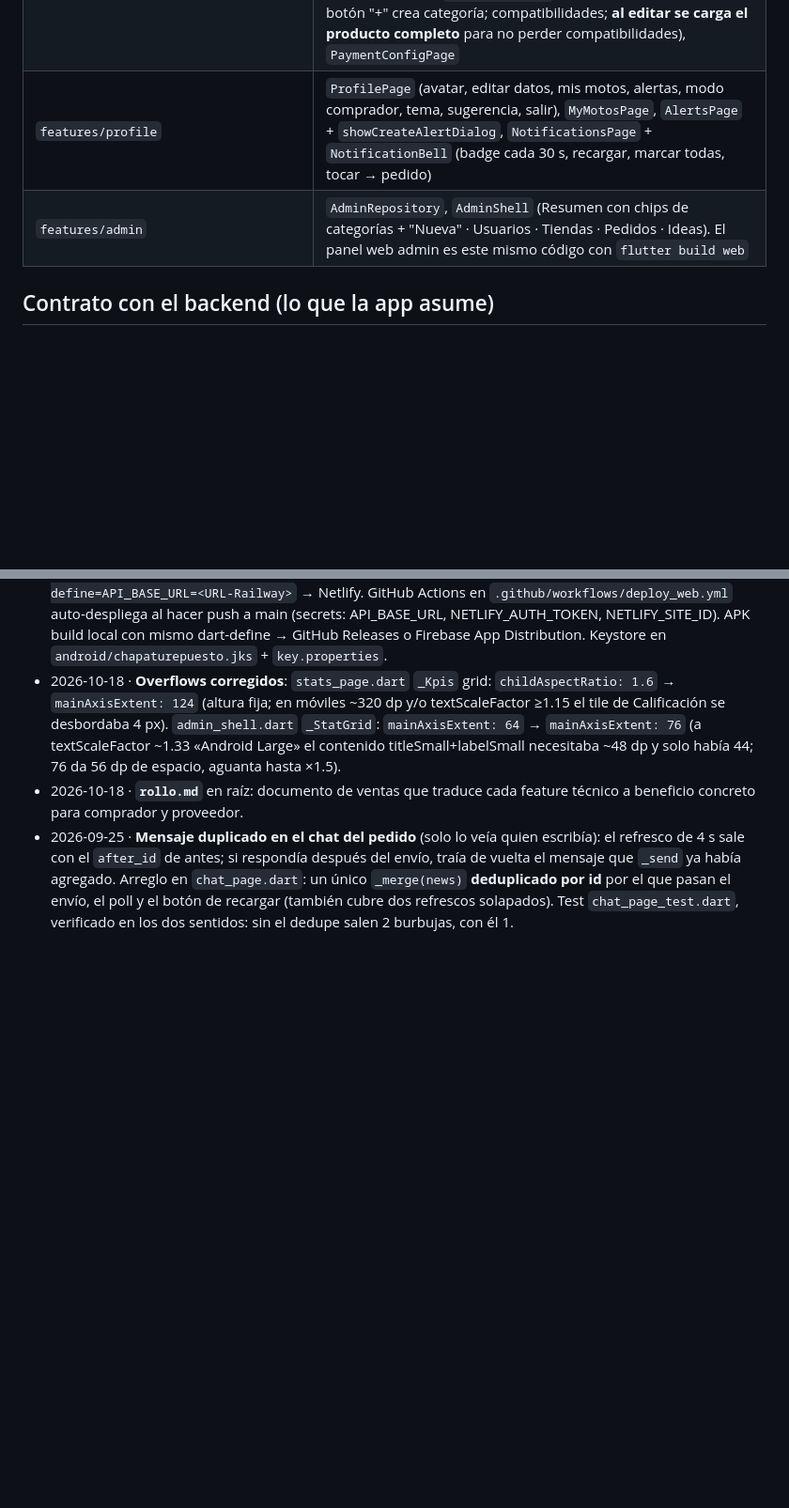
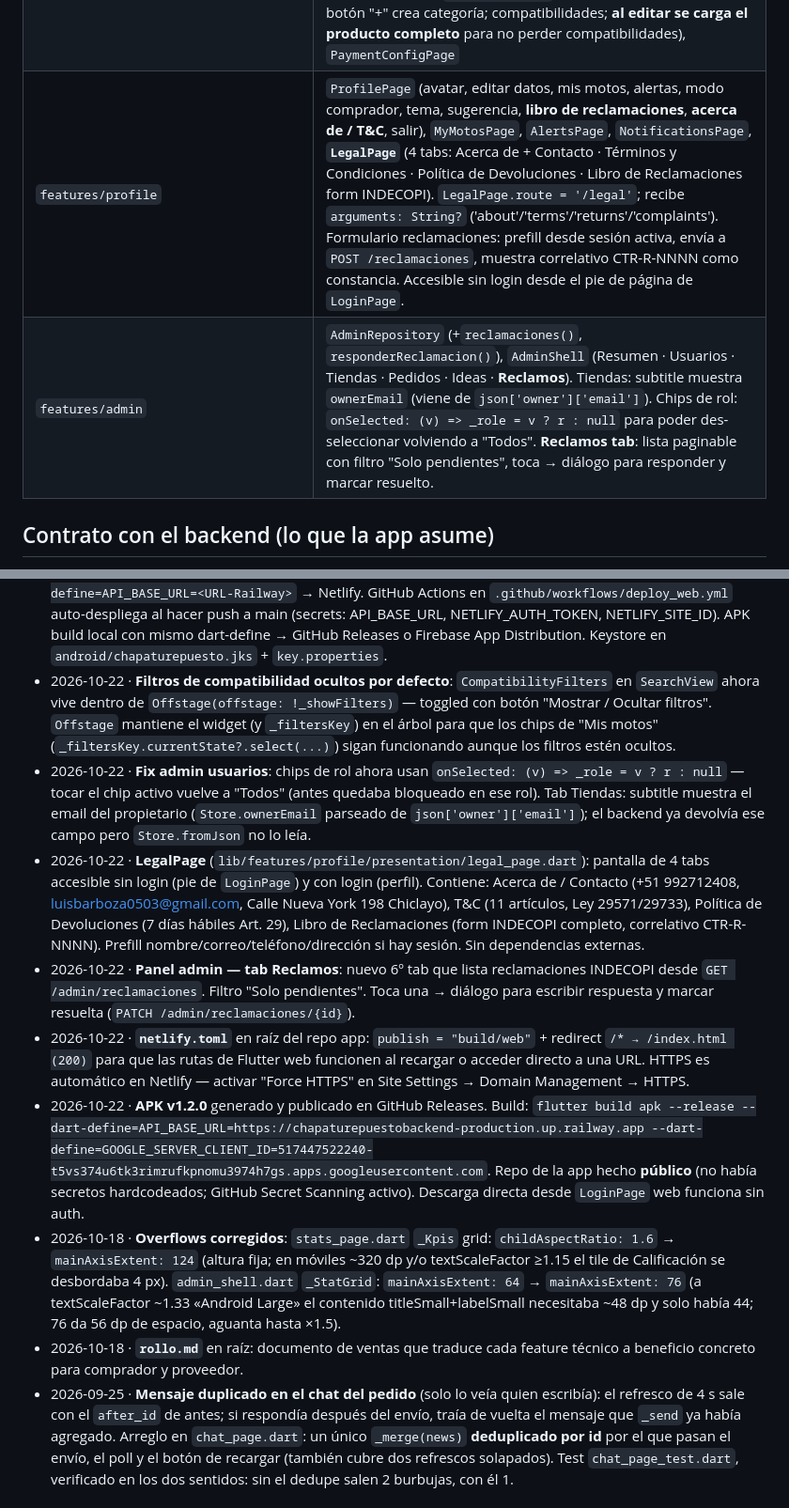
Before and after one commit to LUXOdi7/chapa_tu_repuesto_app, a Markdown page: CEREBRO_PROYECTO.md, 2 parts joined by grey strips. Shown at 94% size. Drawn GitHub-style; blank space fills up the shorter version.

Commit message:
docs: actualizar CEREBRO con cambios del 2026-10-22
Filtros ocultos, fix admin usuarios/tiendas, LegalPage, Reclamos tab,
netlify.toml, APK v1.2.0.

Co-Authored-By: Claude Sonnet 4.6 <noreply@anthropic.com>

```diff
--- a/CEREBRO_PROYECTO.md
+++ b/CEREBRO_PROYECTO.md
@@ -42,8 +42,8 @@ sin gestor de estado: `AppScope` (InheritedWidget) reparte repositorios y dos
 | `features/cart` | `CartStore` persistido, agrupado por tienda; `CartView`, `CheckoutPage` |
 | `features/orders` | `Order` (events, buyer, messageCount, canReviewBuyer, storeHasGateway), `ChatMessage`; `OrderRepository` (checkout, list `asBuyer`, `startPayment`, pay manual, `receiptPdfUrl`, messages, reviewBuyer); `OrdersView`, `OrderTrackingPage` (stepper con fechas, pagar → abre `checkout_url` con `url_launcher`, PDF, chat, calificar), `ChatPage` (polling 4 s `after_id`, chip de fecha una vez por día, hora en burbuja), `ReceiptPage` |
 | `features/supplier` | `SupplierRepository`; `SupplierShell` (Tienda con KPIs/cobro/verificación + **"Ver mi perfil público"** (reusa `StorePage`: mapa, calificaciones, comentarios) · Pedidos · Repuestos **agrupados por categoría (`ExpansionTile`, alfabético dentro)**; botón "Comprar" → modo comprador), `StoreFormPage` (logo, mapa, lat/lng), `ProductFormPage` (galería hasta 5 fotos con `pickMultiImage`, tocar miniatura = portada; botón "+" crea categoría; compatibilidades; **al editar se carga el producto completo** para no perder compatibilidades), `PaymentConfigPage` |
-| `features/profile` | `ProfilePage` (avatar, editar datos, mis motos, alertas, modo comprador, tema, sugerencia, salir), `MyMotosPage`, `AlertsPage` + `showCreateAlertDialog`, `NotificationsPage` + `NotificationBell` (badge cada 30 s, recargar, marcar todas, tocar → pedido) |
-| `features/admin` | `AdminRepository`, `AdminShell` (Resumen con chips de categorías + "Nueva" · Usuarios · Tiendas · Pedidos · Ideas). El panel web admin es este mismo código con `flutter build web` |
+| `features/profile` | `ProfilePage` (avatar, editar datos, mis motos, alertas, modo comprador, tema, sugerencia, **libro de reclamaciones**, **acerca de / T&C**, salir), `MyMotosPage`, `AlertsPage`, `NotificationsPage`, **`LegalPage`** (4 tabs: Acerca de + Contacto · Términos y Condiciones · Política de Devoluciones · Libro de Reclamaciones form INDECOPI). `LegalPage.route = '/legal'`; recibe `arguments: String?` ('about'/'terms'/'returns'/'complaints'). Formulario reclamaciones: prefill desde sesión activa, envía a `POST /reclamaciones`, muestra correlativo CTR-R-NNNN como constancia. Accesible sin login desde el pie de página de `LoginPage`. |
+| `features/admin` | `AdminRepository` (+`reclamaciones()`, `responderReclamacion()`), `AdminShell` (Resumen · Usuarios · Tiendas · Pedidos · Ideas · **Reclamos**). Tiendas: subtitle muestra `ownerEmail` (viene de `json['owner']['email']`). Chips de rol: `onSelected: (v) => _role = v ? r : null` para poder des-seleccionar volviendo a "Todos". **Reclamos tab**: lista paginable con filtro "Solo pendientes", toca → diálogo para responder y marcar resuelto. |
 
 ## Contrato con el backend (lo que la app asume)
 
@@ -175,6 +175,12 @@ Firebase (push por polling/correo hasta que exista proyecto FCM).
   push a main (secrets: API_BASE_URL, NETLIFY_AUTH_TOKEN, NETLIFY_SITE_ID).
   APK build local con mismo dart-define → GitHub Releases o Firebase App
   Distribution. Keystore en `android/chapaturepuesto.jks` + `key.properties`.
+- 2026-10-22 · **Filtros de compatibilidad ocultos por defecto**: `CompatibilityFilters` en `SearchView` ahora vive dentro de `Offstage(offstage: !_showFilters)` — toggled con botón "Mostrar / Ocultar filtros". `Offstage` mantiene el widget (y `_filtersKey`) en el árbol para que los chips de "Mis motos" (`_filtersKey.currentState?.select(...)`) sigan funcionando aunque los filtros estén ocultos.
+- 2026-10-22 · **Fix admin usuarios**: chips de rol ahora usan `onSelected: (v) => _role = v ? r : null` — tocar el chip activo vuelve a "Todos" (antes quedaba bloqueado en ese rol). Tab Tiendas: subtitle muestra el email del propietario (`Store.ownerEmail` parseado de `json['owner']['email']`); el backend ya devolvía ese campo pero `Store.fromJson` no lo leía.
+- 2026-10-22 · **LegalPage** (`lib/features/profile/presentation/legal_page.dart`): pantalla de 4 tabs accesible sin login (pie de `LoginPage`) y con login (perfil). Contiene: Acerca de / Contacto (+51 992712408, luisbarboza0503@gmail.com, Calle Nueva York 198 Chiclayo), T&C (11 artículos, Ley 29571/29733), Política de Devoluciones (7 días hábiles Art. 29), Libro de Reclamaciones (form INDECOPI completo, correlativo CTR-R-NNNN). Prefill nombre/correo/teléfono/dirección si hay sesión. Sin dependencias externas.
+- 2026-10-22 · **Panel admin — tab Reclamos**: nuevo 6º tab que lista reclamaciones INDECOPI desde `GET /admin/reclamaciones`. Filtro "Solo pendientes". Toca una → diálogo para escribir respuesta y marcar resuelta (`PATCH /admin/reclamaciones/{id}`).
+- 2026-10-22 · **`netlify.toml`** en raíz del repo app: `publish = "build/web"` + redirect `/* → /index.html (200)` para que las rutas de Flutter web funcionen al recargar o acceder directo a una URL. HTTPS es automático en Netlify — activar "Force HTTPS" en Site Settings → Domain Management → HTTPS.
+- 2026-10-22 · **APK v1.2.0** generado y publicado en GitHub Releases. Build: `flutter build apk --release --dart-define=API_BASE_URL=https://chapaturepuestobackend-production.up.railway.app --dart-define=GOOGLE_SERVER_CLIENT_ID=517447522240-t5vs374u6tk3rimrufkpnomu3974h7gs.apps.googleusercontent.com`. Repo de la app hecho **público** (no había secretos hardcodeados; GitHub Secret Scanning activo). Descarga directa desde `LoginPage` web funciona sin auth.
 - 2026-10-18 · **Overflows corregidos**:
   `stats_page.dart` `_Kpis` grid: `childAspectRatio: 1.6` → `mainAxisExtent: 124`
   (altura fija; en móviles ~320 dp y/o textScaleFactor ≥1.15 el tile de
```
Also changed, not shown: other parts of CEREBRO_PROYECTO.md (+1 -1 lines).
